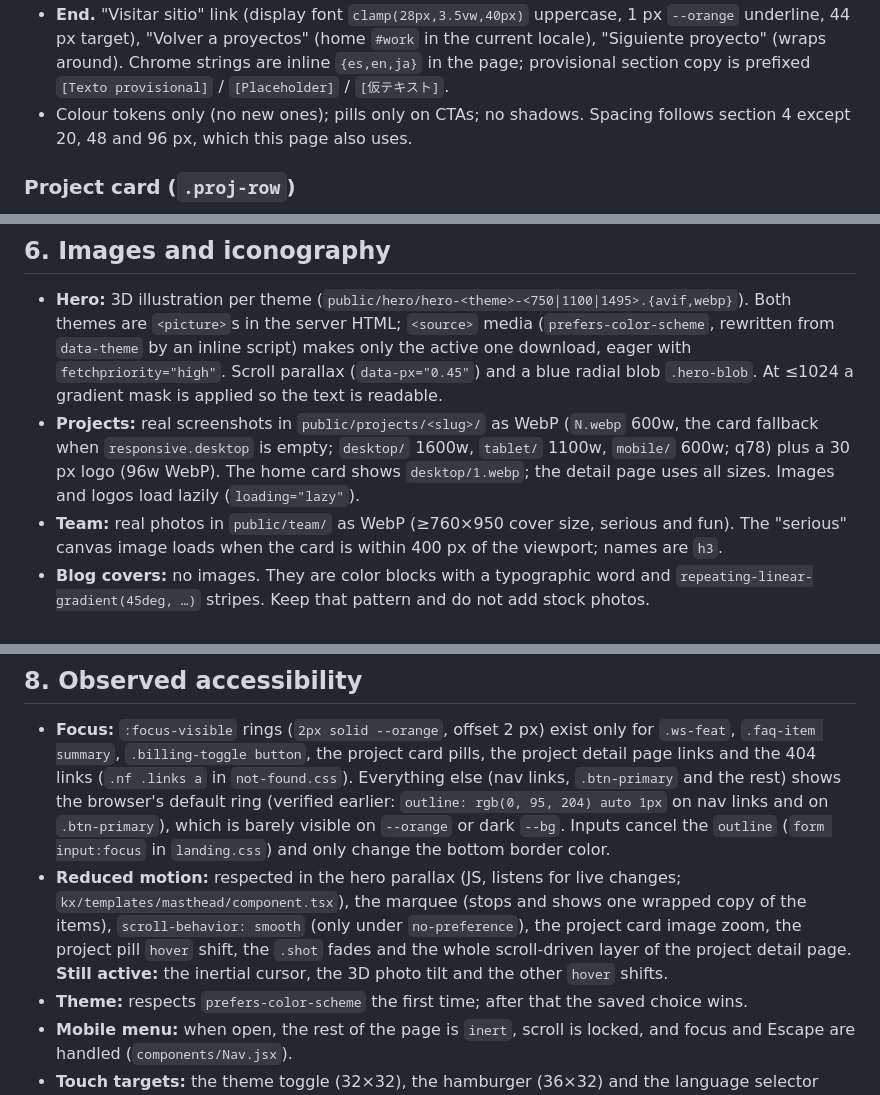
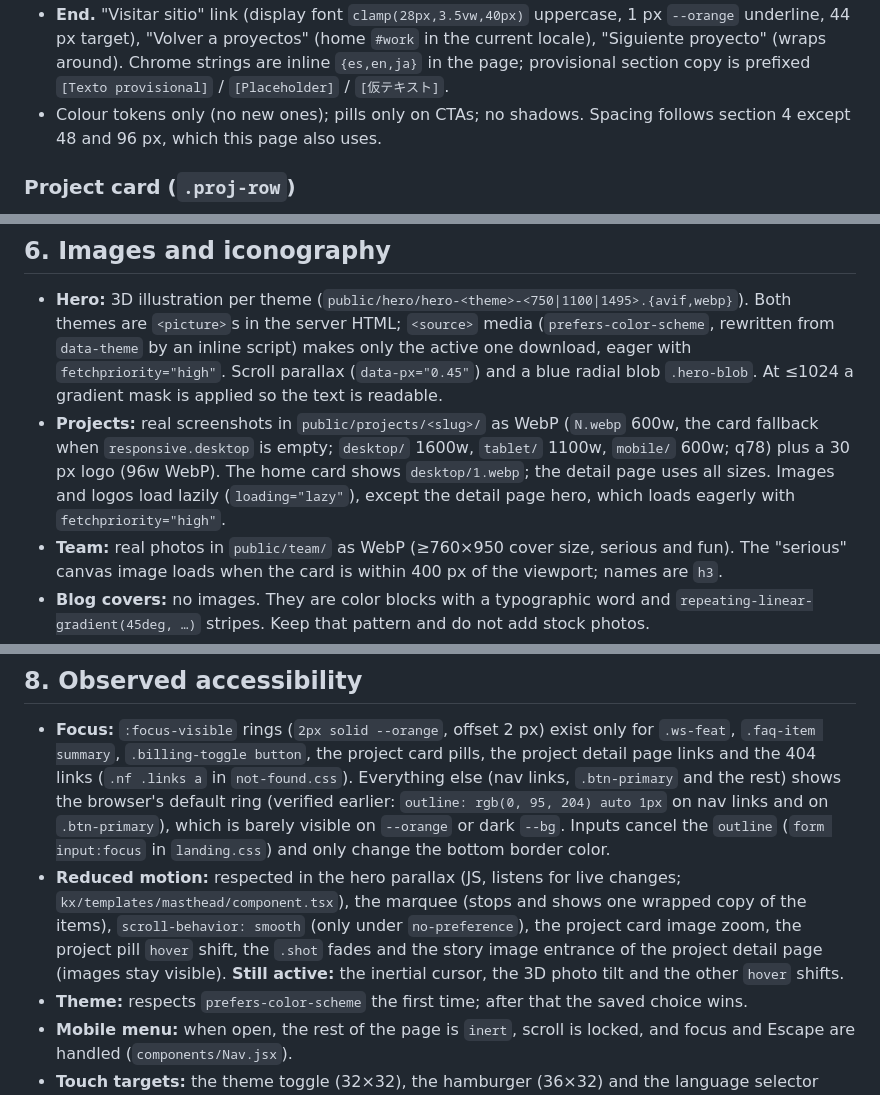
Before and after one commit to KimoxStudio/kimoxstudio.com, a Markdown page: DESIGN.md, 3 parts joined by grey strips. GitHub-like rendering.

```diff
--- a/DESIGN.md
+++ b/DESIGN.md
@@ -233,5 +234,5 @@ Fixed at top (`z-index 50`), `--nav-bg` with `backdrop-filter: blur(14px)`, bott
 - **End.** "Visitar sitio" link (display font `clamp(28px,3.5vw,40px)` uppercase, 1 px `--orange` underline, 44 px target), "Volver a proyectos" (home `#work` in the current locale), "Siguiente proyecto" (wraps around). Chrome strings are inline `{es,en,ja}` in the page; provisional section copy is prefixed `[Texto provisional]` / `[Placeholder]` / `[仮テキスト]`.
-- Colour tokens only (no new ones); pills only on CTAs; no shadows. Spacing follows section 4 except 20, 48 and 96 px, which this page also uses.
+- Colour tokens only (no new ones); pills only on CTAs; no shadows. Spacing follows section 4 except 48 and 96 px, which this page also uses.
 
 ### Project card (`.proj-row`)
 
@@ -302,7 +303,7 @@ Instrument Serif quote mark at 200 px in `--orange`, large quote, meta with 48 p
 ## 6. Images and iconography
 
 - **Hero:** 3D illustration per theme (`public/hero/hero-<theme>-<750|1100|1495>.{avif,webp}`). Both themes are `<picture>`s in the server HTML; `<source>` media (`prefers-color-scheme`, rewritten from `data-theme` by an inline script) makes only the active one download, eager with `fetchpriority="high"`. Scroll parallax (`data-px="0.45"`) and a blue radial blob `.hero-blob`. At ≤1024 a gradient mask is applied so the text is readable.
-- **Projects:** real screenshots in `public/projects/<slug>/` as WebP (`N.webp` 600w, the card fallback when `responsive.desktop` is empty; `desktop/` 1600w, `tablet/` 1100w, `mobile/` 600w; q78) plus a 30 px logo (96w WebP). The home card shows `desktop/1.webp`; the detail page uses all sizes. Images and logos load lazily (`loading="lazy"`).
+- **Projects:** real screenshots in `public/projects/<slug>/` as WebP (`N.webp` 600w, the card fallback when `responsive.desktop` is empty; `desktop/` 1600w, `tablet/` 1100w, `mobile/` 600w; q78) plus a 30 px logo (96w WebP). The home card shows `desktop/1.webp`; the detail page uses all sizes. Images and logos load lazily (`loading="lazy"`), except the detail page hero, which loads eagerly with `fetchpriority="high"`.
 - **Team:** real photos in `public/team/` as WebP (≥760×950 cover size, serious and fun). The "serious" canvas image loads when the card is within 400 px of the viewport; names are `h3`.
 - **Blog covers:** no images. They are color blocks with a typographic word and `repeating-linear-gradient(45deg, …)` stripes. Keep that pattern and do not add stock photos.
 - **Icons:** almost none. Text glyphs are used (`→ ↗ ↓ ↑ ‹ › + ·`) and 14 px inline SVG only in the theme toggle and the photo reset button. Do not add an icon library.
@@ -330,7 +331,7 @@ Instrument Serif quote mark at 200 px in `--orange`, large quote, meta with 48 p
 ## 8. Observed accessibility
 
 - **Focus:** `:focus-visible` rings (`2px solid --orange`, offset 2 px) exist only for `.ws-feat`, `.faq-item summary`, `.billing-toggle button`, the project card pills, the project detail page links and the 404 links (`.nf .links a` in `not-found.css`). Everything else (nav links, `.btn-primary` and the rest) shows the browser's default ring (verified earlier: `outline: rgb(0, 95, 204) auto 1px` on nav links and on `.btn-primary`), which is barely visible on `--orange` or dark `--bg`. Inputs cancel the `outline` (`form input:focus` in `landing.css`) and only change the bottom border color.
-- **Reduced motion:** respected in the hero parallax (JS, listens for live changes; `kx/templates/masthead/component.tsx`), the marquee (stops and shows one wrapped copy of the items), `scroll-behavior: smooth` (only under `no-preference`), the project card image zoom, the project pill `hover` shift, the `.shot` fades and the whole scroll-driven layer of the project detail page. **Still active:** the inertial cursor, the 3D photo tilt and the other `hover` shifts.
+- **Reduced motion:** respected in the hero parallax (JS, listens for live changes; `kx/templates/masthead/component.tsx`), the marquee (stops and shows one wrapped copy of the items), `scroll-behavior: smooth` (only under `no-preference`), the project card image zoom, the project pill `hover` shift, the `.shot` fades and the story image entrance of the project detail page (images stay visible). **Still active:** the inertial cursor, the 3D photo tilt and the other `hover` shifts.
 - **Theme:** respects `prefers-color-scheme` the first time; after that the saved choice wins.
 - **Mobile menu:** when open, the rest of the page is `inert`, scroll is locked, and focus and Escape are handled (`components/Nav.jsx`).
 - **Touch targets:** the theme toggle (32×32), the hamburger (36×32) and the language selector (about 28 px tall) are below 44×44. Only `.t-nav button` and, at ≤640, the project card pills reach 44.
```
Also changed, not shown: other parts of DESIGN.md (+9 -8 lines).
